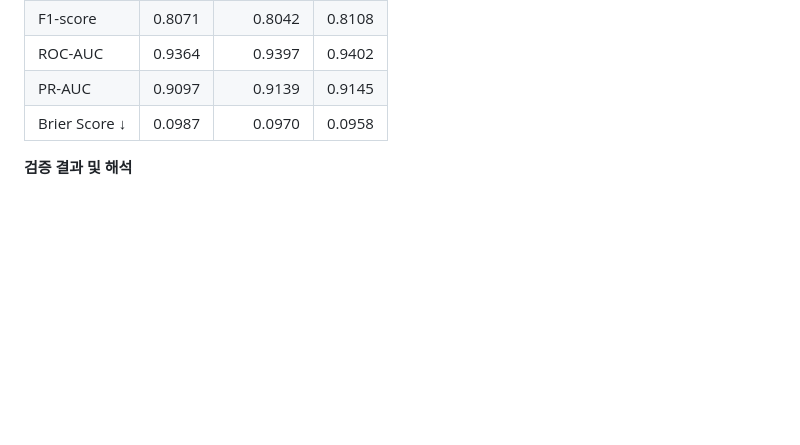
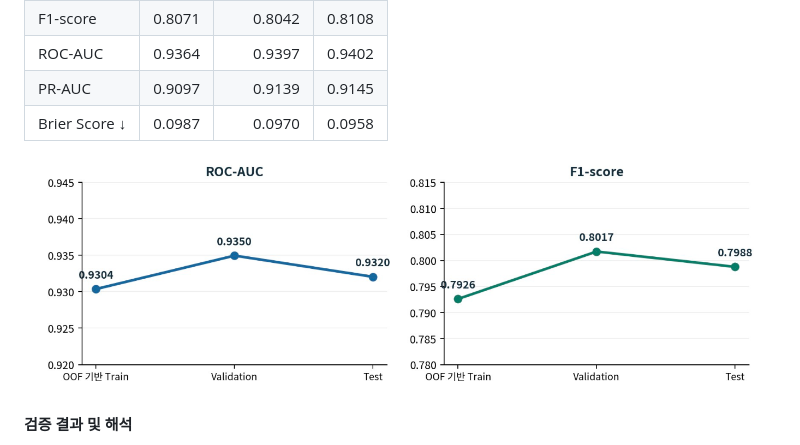
Before and after one commit to SKNETWORKS-FAMILY-AICAMP/SKN37-2ST-3TEAM, a Markdown page: README.md, the part around one of its changes. Rendered like a GitHub page; pictures changed too: image.png (added); blank space fills up the shorter version.

```diff
--- a/README.md
+++ b/README.md
@@ -241,6 +241,7 @@
 | ROC-AUC | 0.9364 | 0.9397 | 0.9402 |
 | PR-AUC | 0.9097 | 0.9139 | 0.9145 |
 | Brier Score ↓ | 0.0987 | 0.0970 | 0.0958 |
+![alt text](image.png)
 
 **검증 결과 및 해석**
 
```
Also changed, not shown: other parts of README.md (+1 -1 lines).
